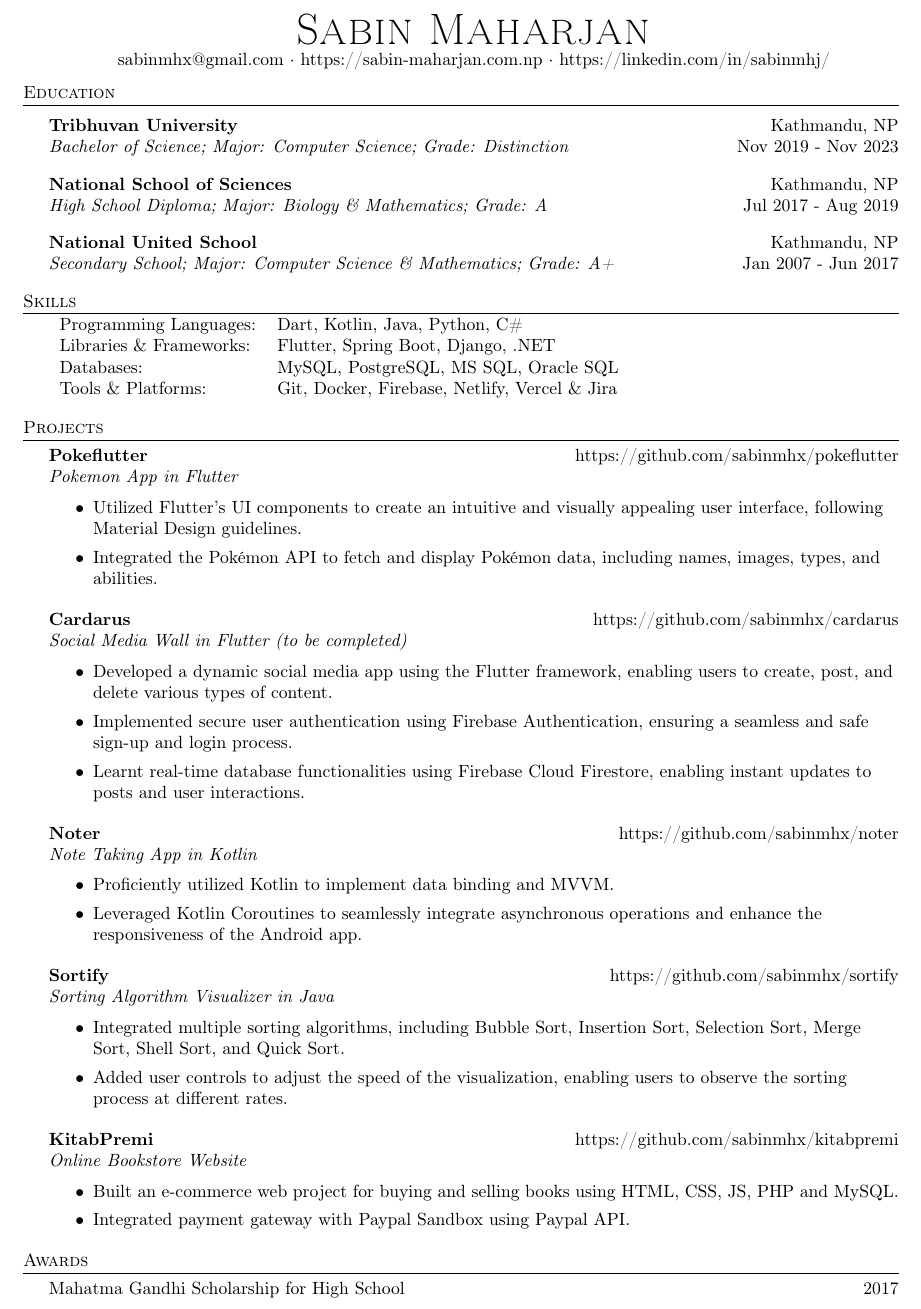
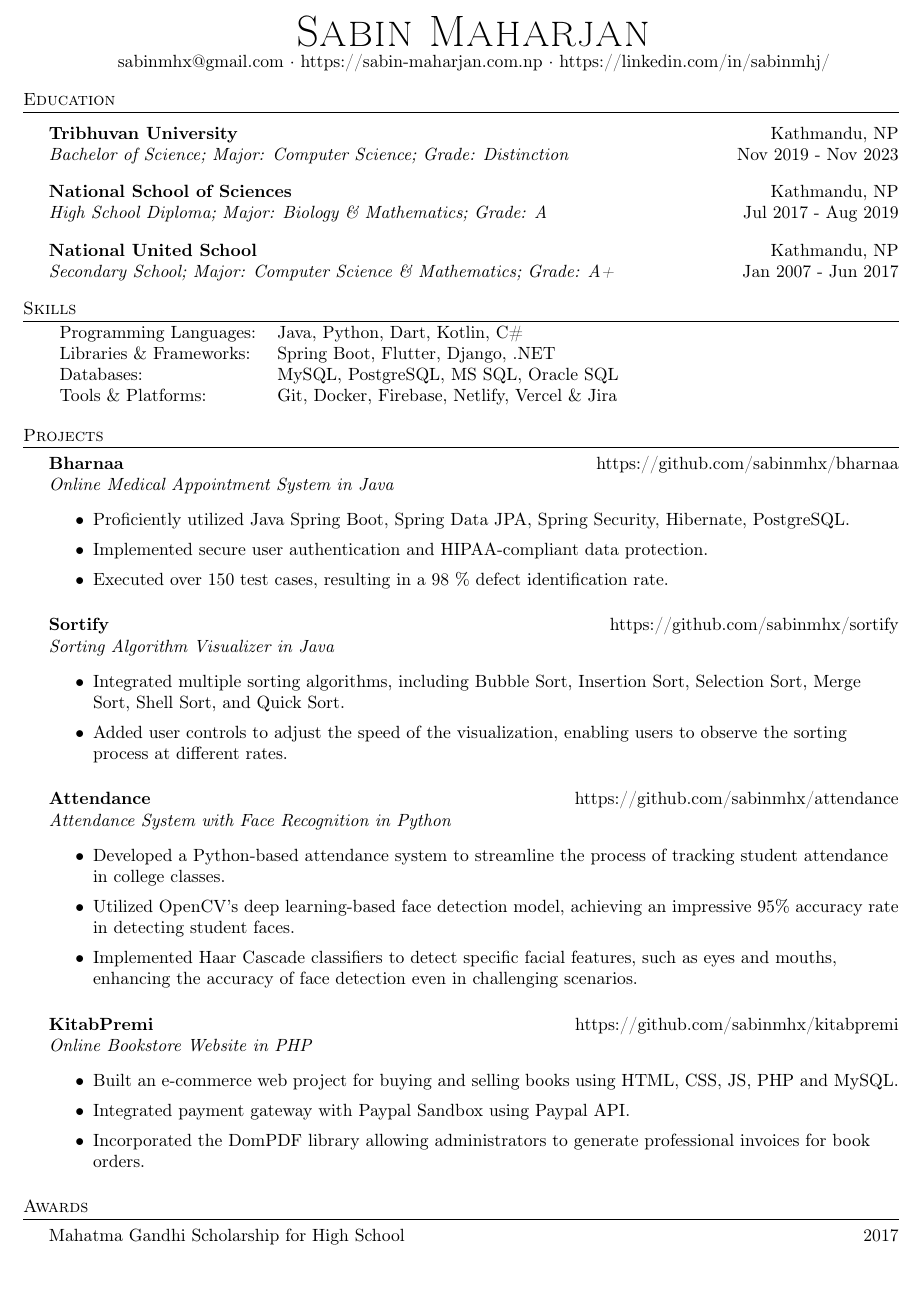
Before and after one commit to sabinmhx/resume, a LaTeX document (main.tex): part of the page, cut so that both start at the same text. Compiled offline with pdfLaTeX.

Commit message:
Update main.tex

```diff
--- a/main.tex
+++ b/main.tex
@@ -111,8 +111,8 @@
 %==== Skills ====%
 \header{Skills}
 \begin{tabularx}{\textwidth}{ l X }
-	Programming Languages: & Dart, Kotlin, Java, Python, C\#      \\
-	Libraries \& Frameworks:  & Flutter, Spring Boot, Django, .NET  \\
+	Programming Languages: & Java, Python, Dart, Kotlin, C\#      \\
+	Libraries \& Frameworks:  & Spring Boot, Flutter, Django, .NET  \\
     Databases:  & MySQL, PostgreSQL, MS SQL, Oracle SQL  \\
     Tools \& Platforms:  & Git, Docker, Firebase, Netlify, Vercel \& Jira \\
 \end{tabularx}
@@ -121,28 +121,12 @@
 %==== Projects ====%
 \header{Projects}
 
-{\textbf{Pokeflutter}}\hfill https://github.com/sabinmhx/pokeflutter\\
-\textit{Pokemon App in Flutter}
+{\textbf{Bharnaa}}\hfill https://github.com/sabinmhx/bharnaa\\
+\textit{Online Medical Appointment System in Java}
 \begin{itemize} \itemsep 1pt
-	\item Utilized Flutter's UI components to create an intuitive and visually appealing user interface, following Material Design guidelines.
-	\item Integrated the Pokémon API to fetch and display Pokémon data, including names, images, types, and abilities.
-\end{itemize}
-\vspace*{2mm}
-
-{\textbf{Cardarus}}\hfill https://github.com/sabinmhx/cardarus\\
-\textit{Social Media Wall in Flutter (to be completed)}
-\begin{itemize} \itemsep 1pt
-	\item Developed a dynamic social media app using the Flutter framework, enabling users to create, post, and delete various types of content.
-    \item Implemented secure user authentication using Firebase Authentication, ensuring a seamless and safe sign-up and login process.
-    \item Learnt real-time database functionalities using Firebase Cloud Firestore, enabling instant updates to posts and user interactions.
-\end{itemize}
-\vspace*{2mm}
-
-{\textbf{Noter}}\hfill https://github.com/sabinmhx/noter\\
-\textit{Note Taking App in Kotlin}
-\begin{itemize} \itemsep 1pt
-	\item Proficiently utilized Kotlin to implement data binding and MVVM.
-	\item Leveraged Kotlin Coroutines to seamlessly integrate asynchronous operations and enhance the responsiveness of the Android app.
+	\item Proficiently utilized Java Spring Boot, Spring Data JPA, Spring Security, Hibernate, PostgreSQL.
+    \item Implemented secure user authentication and HIPAA-compliant data protection.
+    \item Executed over 150 test cases, resulting in a 98 \% defect identification rate.
 \end{itemize}
 \vspace*{2mm}
 
@@ -154,12 +138,21 @@
 \end{itemize}
 \vspace*{2mm}
 
+{\textbf{Attendance}}\hfill https://github.com/sabinmhx/attendance\\
+\textit{Attendance System with Face Recognition in Python}
+\begin{itemize} \itemsep 1pt
+	\item Developed a Python-based attendance system to streamline the process of tracking student attendance in college classes.
+	\item Utilized OpenCV's deep learning-based face detection model, achieving an impressive 95\% accuracy rate in detecting student faces.
+    \item Implemented Haar Cascade classifiers to detect specific facial features, such as eyes and mouths, enhancing the accuracy of face detection even in challenging scenarios.
+\end{itemize}
+\vspace*{2mm}
 
 {\textbf{KitabPremi}}\hfill https://github.com/sabinmhx/kitabpremi\\
-\textit{Online Bookstore Website}
+\textit{Online Bookstore Website in PHP}
 \begin{itemize} \itemsep 1pt
 	\item Built an e-commerce web project for buying and selling books using HTML, CSS, JS, PHP and MySQL.
 	\item Integrated payment gateway with Paypal Sandbox using Paypal API.
+    \item Incorporated the DomPDF library allowing administrators to generate professional invoices for book orders.
 \end{itemize}
 \vspace*{2mm}
 
```
